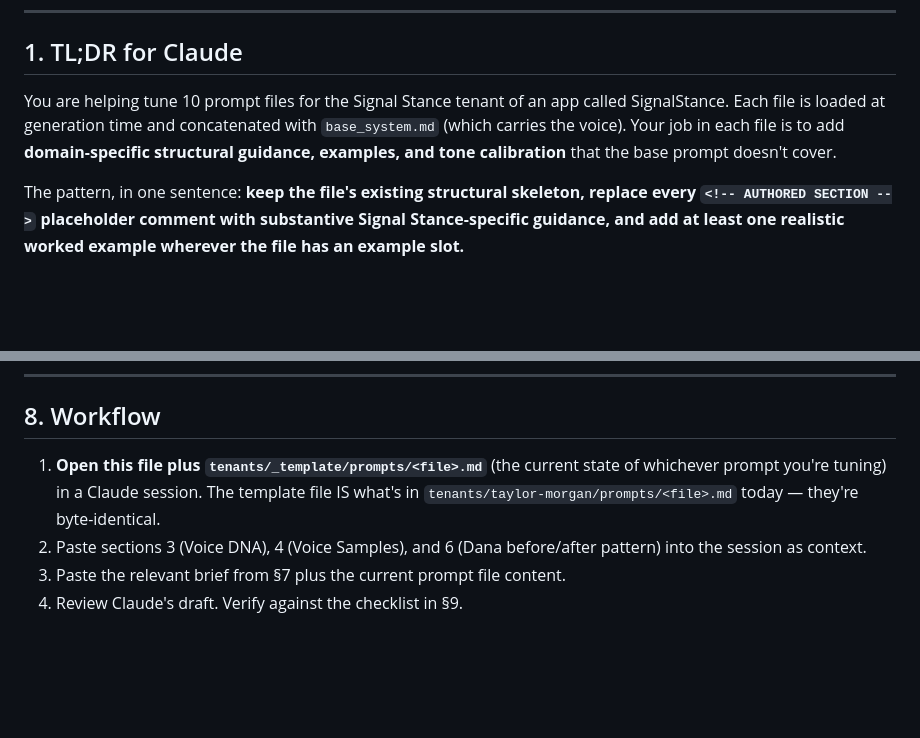
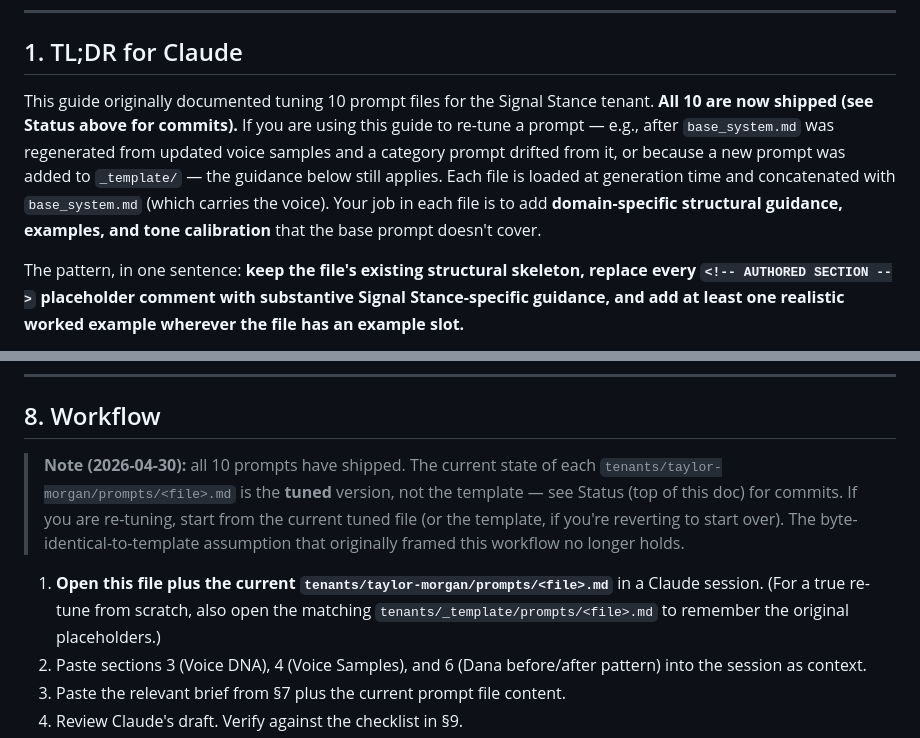
Before and after one commit to stonemorgan/signalstance, a Markdown page: tenants/taylor-morgan/PROMPT_TUNING_GUIDE.md, 2 parts joined by grey strips. Drawn GitHub-style; blank space fills up the shorter version.

Commit message:
Refresh prompt-tuning docs to reflect completed state
Two stale claims fixed in tenants/taylor-morgan/PROMPT_TUNING_GUIDE.md:
section 1 TL;DR no longer addresses Claude as if work is in progress —
reframes as a re-tuning reference. Section 8 Workflow drops the now-
false byte-identical-to-template assumption with a notice that the
current taylor-morgan/prompts/<file>.md is the tuned version (commits
in Status), not the template scaffolding.

framework/CHANGELOG.md: existing PROMPT_TUNING_GUIDE entry tightened
("are still byte-identical" → "started byte-identical... preserved
post-completion"). New bullet added documenting all 10 shipped prompt
commits with the three Signal Stance house rules enforced consistently
(end on insight, AI-as-patterns-not-personal-practice, carousel CTAs
to signalstance.com).

Co-Authored-By: Claude Opus 4.7 <noreply@anthropic.com>

```diff
--- a/tenants/taylor-morgan/PROMPT_TUNING_GUIDE.md
+++ b/tenants/taylor-morgan/PROMPT_TUNING_GUIDE.md
@@ -21,7 +21,7 @@ The guide is preserved as a reference for: (a) future re-tuning if voice samples
 
 ## 1. TL;DR for Claude
 
-You are helping tune 10 prompt files for the Signal Stance tenant of an app called SignalStance. Each file is loaded at generation time and concatenated with `base_system.md` (which carries the voice). Your job in each file is to add **domain-specific structural guidance, examples, and tone calibration** that the base prompt doesn't cover.
+This guide originally documented tuning 10 prompt files for the Signal Stance tenant. **All 10 are now shipped (see Status above for commits).** If you are using this guide to re-tune a prompt — e.g., after `base_system.md` was regenerated from updated voice samples and a category prompt drifted from it, or because a new prompt was added to `_template/` — the guidance below still applies. Each file is loaded at generation time and concatenated with `base_system.md` (which carries the voice). Your job in each file is to add **domain-specific structural guidance, examples, and tone calibration** that the base prompt doesn't cover.
 
 The pattern, in one sentence: **keep the file's existing structural skeleton, replace every `<!-- AUTHORED SECTION -->` placeholder comment with substantive Signal Stance-specific guidance, and add at least one realistic worked example wherever the file has an example slot.**
 
@@ -271,7 +271,9 @@ Each brief below is a ready-to-paste prompt for a Claude session. Paste sections
 
 ## 8. Workflow
 
-1. **Open this file plus `tenants/_template/prompts/<file>.md`** (the current state of whichever prompt you're tuning) in a Claude session. The template file IS what's in `tenants/taylor-morgan/prompts/<file>.md` today — they're byte-identical.
+> **Note (2026-04-30):** all 10 prompts have shipped. The current state of each `tenants/taylor-morgan/prompts/<file>.md` is the **tuned** version, not the template — see Status (top of this doc) for commits. If you are re-tuning, start from the current tuned file (or the template, if you're reverting to start over). The byte-identical-to-template assumption that originally framed this workflow no longer holds.
+
+1. **Open this file plus the current `tenants/taylor-morgan/prompts/<file>.md`** in a Claude session. (For a true re-tune from scratch, also open the matching `tenants/_template/prompts/<file>.md` to remember the original placeholders.)
 2. Paste sections 3 (Voice DNA), 4 (Voice Samples), and 6 (Dana before/after pattern) into the session as context.
 3. Paste the relevant brief from §7 plus the current prompt file content.
 4. Review Claude's draft. Verify against the checklist in §9.
```
Also changed, not shown: framework/CHANGELOG.md (+2 -1 lines).
